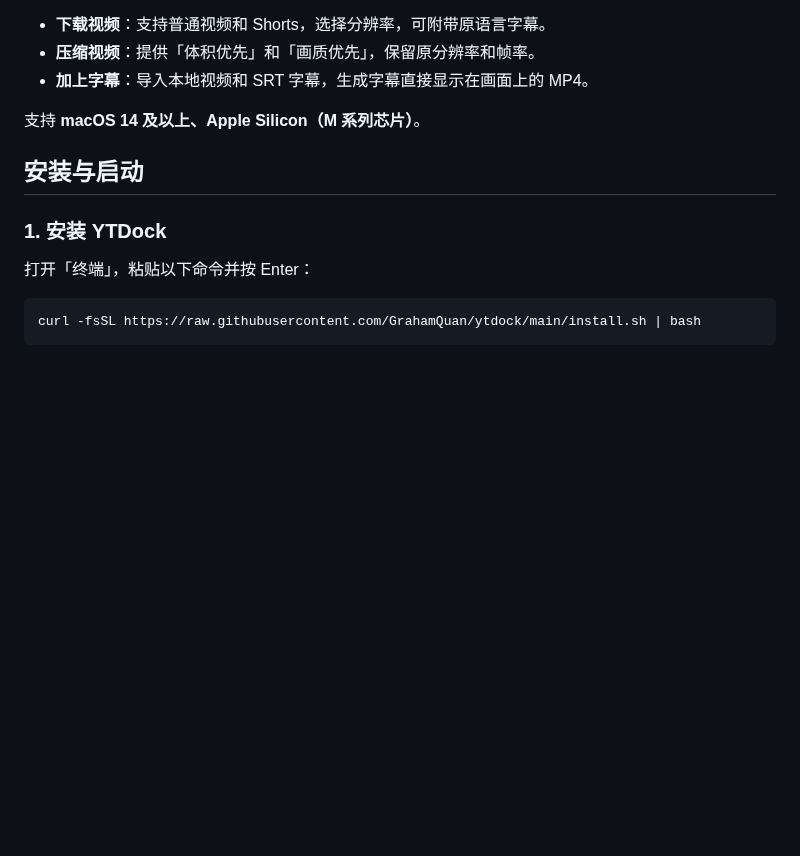
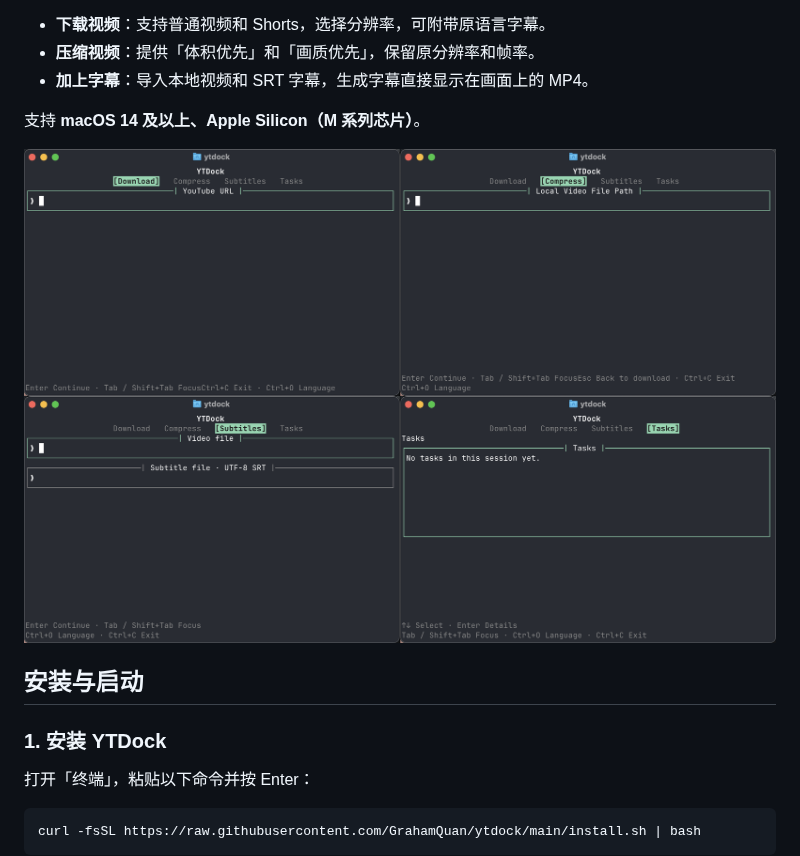
Before and after one commit to GrahamQuan/ytdock, a Markdown page: README.zh-CN.md, the part around the change. Rendered like a GitHub page; pictures changed too: docs/images/ytdock-grid.png (added); blank space fills up the shorter version.

```diff
--- a/README.zh-CN.md
+++ b/README.zh-CN.md
@@ -9,6 +9,8 @@
 - **加上字幕**：导入本地视频和 SRT 字幕，生成字幕直接显示在画面上的 MP4。
 
 支持 **macOS 14 及以上、Apple Silicon（M 系列芯片）**。
+
+![YTDock 终端界面](docs/images/ytdock-grid.png)
 
 ## 安装与启动
 
```
Also changed, not shown: README.md (+2 -0 lines).
